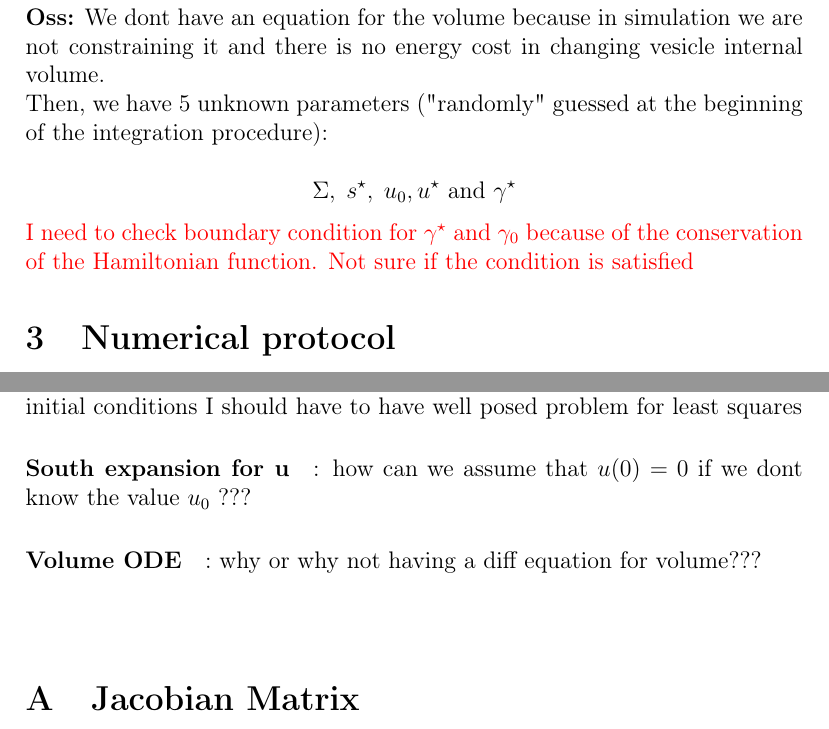
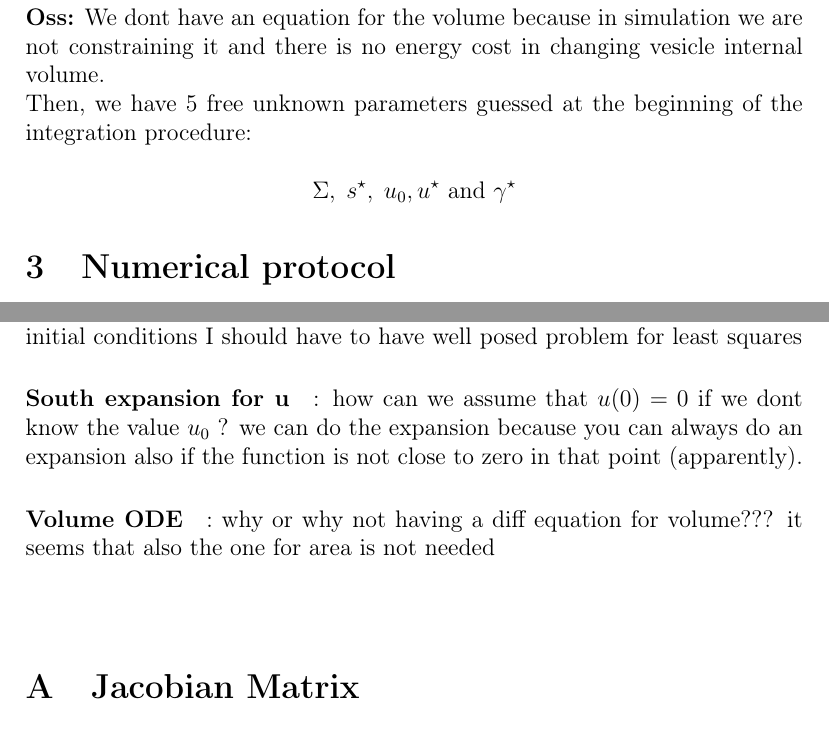
Before and after one commit to pietro-sillano/shapes, a LaTeX document (shape_notes/shapes.tex): two parts of pages 9 and 13 of 15, joined at a grey line, cut so that both start at the same text. Compiled offline with pdfLaTeX.

Commit message:
Updates from Overleaf

```diff
--- a/shape_notes/shapes.tex
+++ b/shape_notes/shapes.tex
@@ -381,13 +381,10 @@ where $\bar{A}$ is the total area of vesicle normalized to make it unitless.
 \textbf{Oss:} We dont have an equation for the volume because in simulation we are not constraining it and there is no energy cost in changing vesicle internal volume.
 % Therefore, the volume ode will be uncoupled from the others
 
-Then, we have 5 unknown parameters ("randomly" guessed at the beginning of the integration procedure):
+Then, we have 5 free unknown parameters guessed at the beginning of the integration procedure:
 
 $$\Sigma,\; s^\star ,\;u_0,u^\star \text{ and } \gamma^\star$$
 
-
-
-\alert{I need to check boundary condition for $\gamma^\star$ and $\gamma_0$ because of the conservation of the Hamiltonian function. Not sure if the condition is satisfied}
 
 \section{Numerical protocol}
 \subsection{How (Pietro thinks) it works}
@@ -594,9 +591,9 @@ How can I choose them ????
 
 \alert{Rank of the least squares system??} check how many free parameters and/or initial conditions I should have to have well posed problem for least squares
 
-\paragraph{South expansion for u}: how can we assume that $u(0)=0$ if we dont know the value $u_0$ ???
+\paragraph{South expansion for u}: how can we assume that $u(0)=0$ if we dont know the value $u_0$ ? we can do the expansion because you can always do an expansion also if the function is not close to zero in that point (apparently).
 
-\paragraph{Volume ODE}: why or why not having a diff equation for volume???
+\paragraph{Volume ODE}: why or why not having a diff equation for volume??? it seems that also the one for area is not needed
 
 \paragraph{}
 
```
Also changed, not shown: shape_notes/shapes.tex (2 more changed lines).
